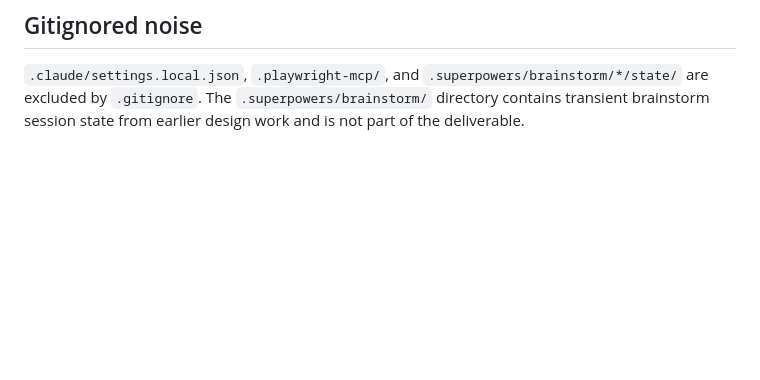
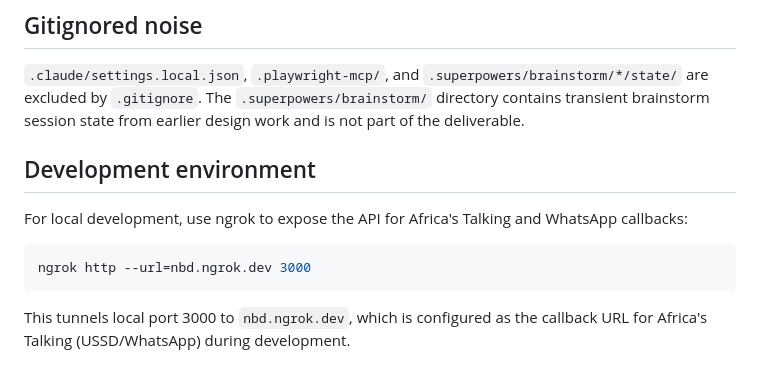
Before and after one commit to akvo/nbd-phase-1, a Markdown page: CLAUDE.md, the part around the change. Rendered like a GitHub page; blank space fills up the shorter version.

Commit message:
docs: add ngrok dev environment setup for AT/WhatsApp callbacks
Co-Authored-By: Claude Opus 4.5 <noreply@anthropic.com>

````diff
--- a/CLAUDE.md
+++ b/CLAUDE.md
@@ -66,3 +66,13 @@ Do not generate a new HTML wrapper or rewrite the SVG from scratch unless the us
 ## Gitignored noise
 
 `.claude/settings.local.json`, `.playwright-mcp/`, and `.superpowers/brainstorm/*/state/` are excluded by `.gitignore`. The `.superpowers/brainstorm/` directory contains transient brainstorm session state from earlier design work and is not part of the deliverable.
+
+## Development environment
+
+For local development, use ngrok to expose the API for Africa's Talking and WhatsApp callbacks:
+
+```bash
+ngrok http --url=nbd.ngrok.dev 3000
+```
+
+This tunnels local port 3000 to `nbd.ngrok.dev`, which is configured as the callback URL for Africa's Talking (USSD/WhatsApp) during development.
````
